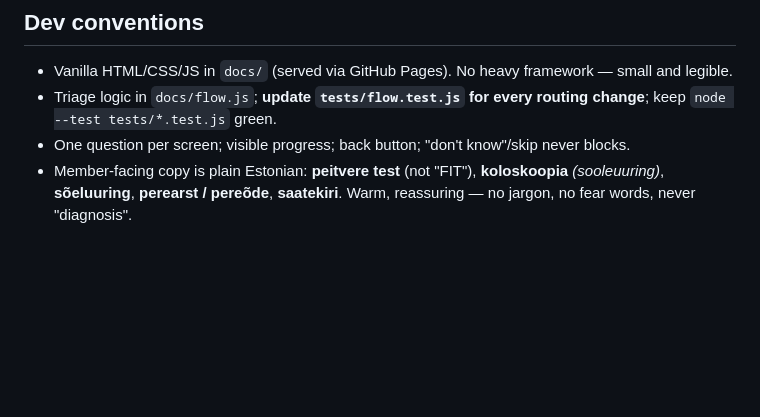
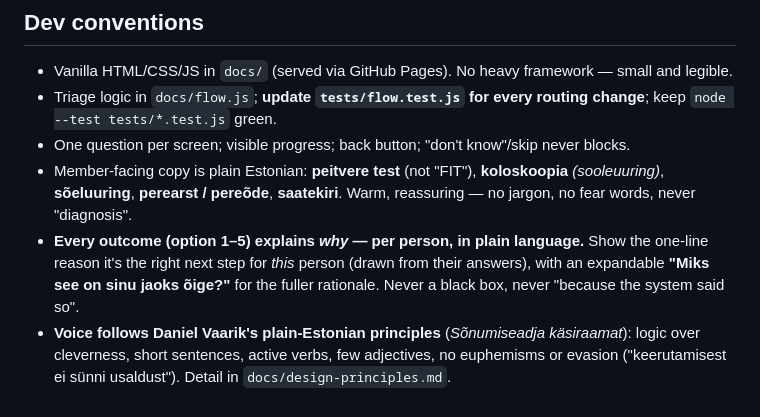
Before and after one commit to TulevaEE/tuleva-tervis, a Markdown page: CLAUDE.md, the part around the change. GitHub-like rendering; blank space fills up the shorter version.

```diff
--- a/CLAUDE.md
+++ b/CLAUDE.md
@@ -26,3 +26,5 @@ Tuleva is member-owned — we're on the member's side, not selling services. So:
 - Triage logic in `docs/flow.js`; **update `tests/flow.test.js` for every routing change**; keep `node --test tests/*.test.js` green.
 - One question per screen; visible progress; back button; "don't know"/skip never blocks.
 - Member-facing copy is plain Estonian: **peitvere test** (not "FIT"), **koloskoopia** *(sooleuuring)*, **sõeluuring**, **perearst / pereõde**, **saatekiri**. Warm, reassuring — no jargon, no fear words, never "diagnosis".
+- **Every outcome (option 1–5) explains *why* — per person, in plain language.** Show the one-line reason it's the right next step for *this* person (drawn from their answers), with an expandable **"Miks see on sinu jaoks õige?"** for the fuller rationale. Never a black box, never "because the system said so".
+- **Voice follows Daniel Vaarik's plain-Estonian principles** (*Sõnumiseadja käsiraamat*): logic over cleverness, short sentences, active verbs, few adjectives, no euphemisms or evasion ("keerutamisest ei sünni usaldust"). Detail in `docs/design-principles.md`.
```
Also changed, not shown: docs/design-principles.md (+18 -0 lines).
